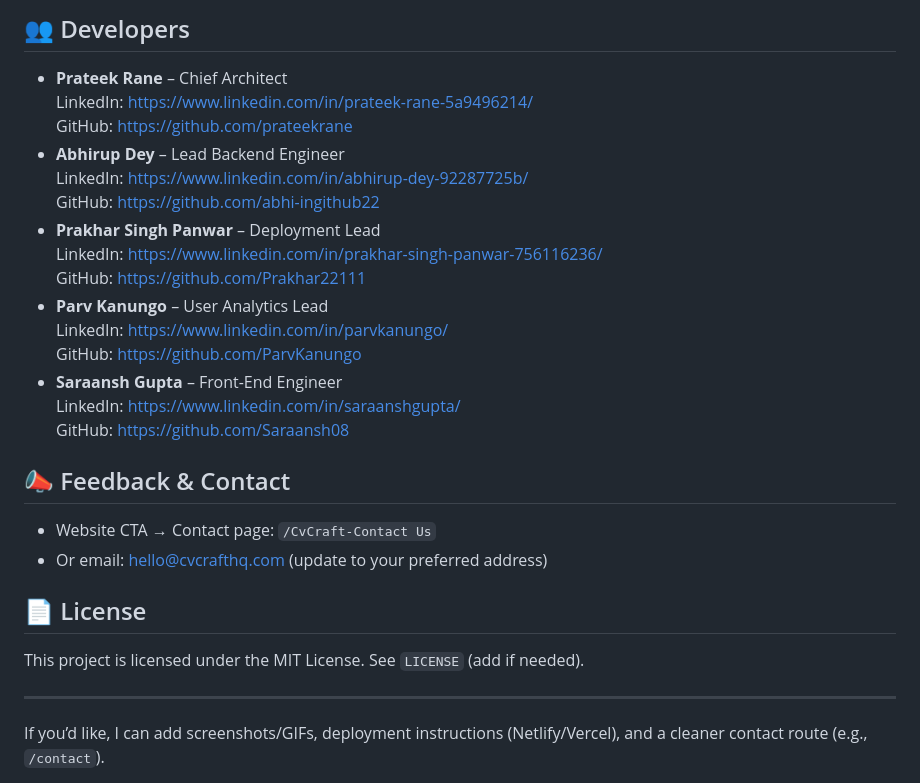
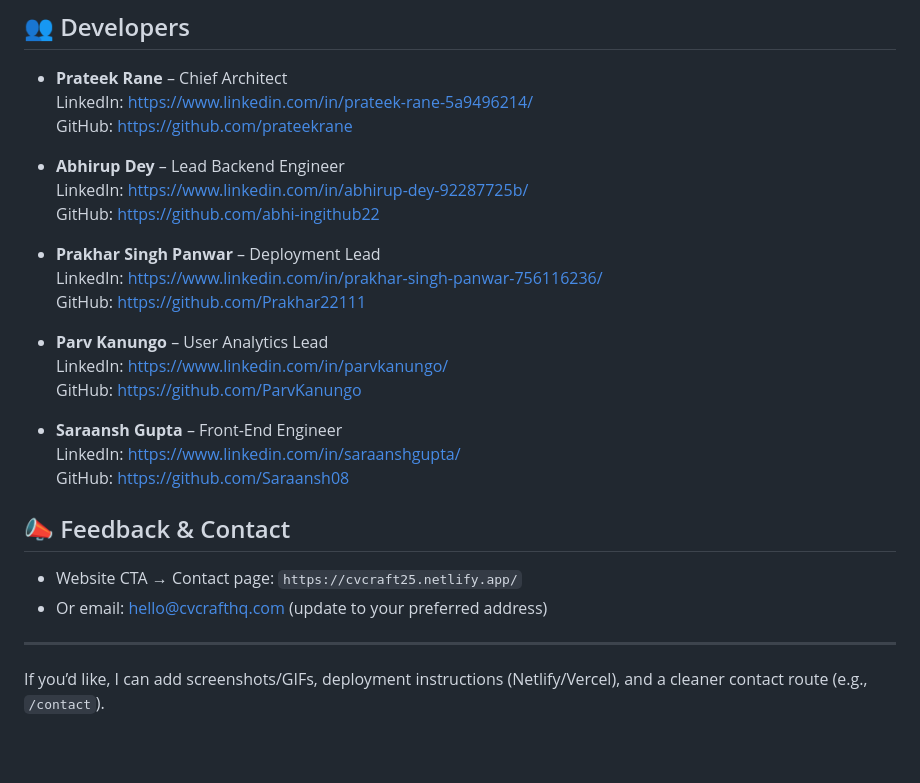
Before and after one commit to cvcraft25/CvCraft_Landing_Page, a Markdown page: README.md, the part around the change. GitHub-like rendering; blank space fills up the shorter version.

```diff
--- a/README.md
+++ b/README.md
@@ -103,25 +103,28 @@ We welcome feedback, ideas, and contributors to make CvCraft better for everyone
 - **Prateek Rane** – Chief Architect
   LinkedIn: https://www.linkedin.com/in/prateek-rane-5a9496214/
   GitHub: https://github.com/prateekrane
+
 - **Abhirup Dey** – Lead Backend Engineer
   LinkedIn: https://www.linkedin.com/in/abhirup-dey-92287725b/
   GitHub: https://github.com/abhi-ingithub22
+
 - **Prakhar Singh Panwar** – Deployment Lead
   LinkedIn: https://www.linkedin.com/in/prakhar-singh-panwar-756116236/
   GitHub: https://github.com/Prakhar22111
+
 - **Parv Kanungo** – User Analytics Lead
   LinkedIn: https://www.linkedin.com/in/parvkanungo/
   GitHub: https://github.com/ParvKanungo
+
 - **Saraansh Gupta** – Front-End Engineer
   LinkedIn: https://www.linkedin.com/in/saraanshgupta/
   GitHub: https://github.com/Saraansh08
 
 ## 📣 Feedback & Contact
-- Website CTA → Contact page: `/CvCraft-Contact Us`
+- Website CTA → Contact page: `https://cvcraft25.netlify.app/`
 - Or email: hello@cvcrafthq.com (update to your preferred address)
 
-## 📄 License
-This project is licensed under the MIT License. See `LICENSE` (add if needed).
+
 
 ---
 
```
